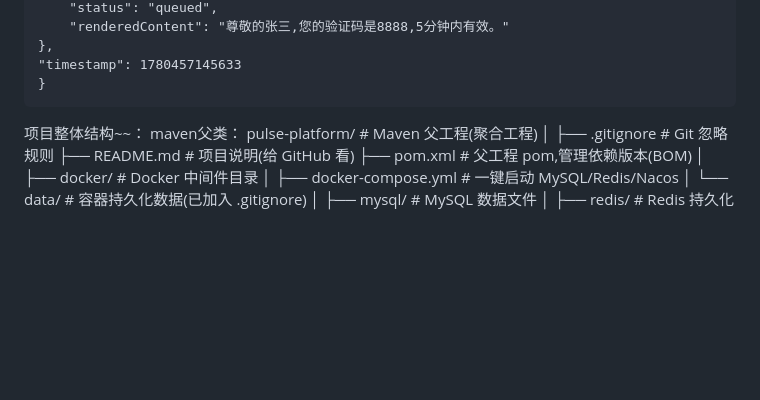
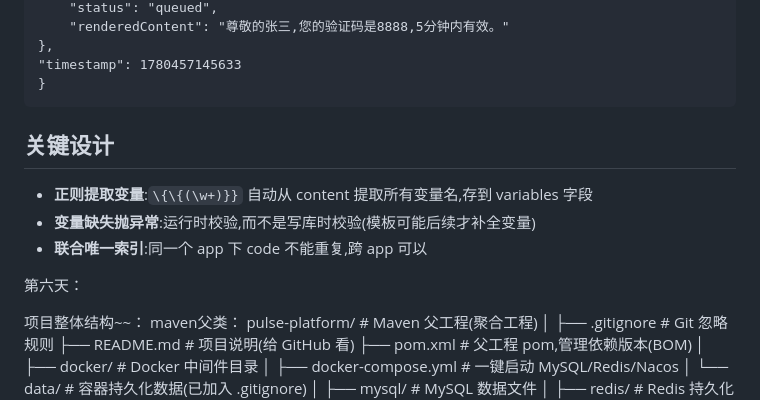
Before and after one commit to Ru1x1n/pulse-platform, a Markdown page: 开发日志.md, the part around the change. Rendered like a GitHub page; blank space fills up the shorter version.

```diff
--- a/开发日志.md
+++ b/开发日志.md
@@ -1178,6 +1178,24 @@ template实体：
     "timestamp": 1780457145633
     }
 
+
+## 关键设计
+- **正则提取变量**:`\{\{(\w+)}}` 自动从 content 提取所有变量名,存到 variables 字段
+- **变量缺失抛异常**:运行时校验,而不是写库时校验(模板可能后续才补全变量)
+- **联合唯一索引**:同一个 app 下 code 不能重复,跨 app 可以
+
+
+
+
+
+第六天：
+
+
+
+
+
+
+
 项目整体结构~~：
 maven父类：
 pulse-platform/                                    # Maven 父工程(聚合工程)
```
Also changed, not shown: projectoverview.md (+59 -0 lines).
